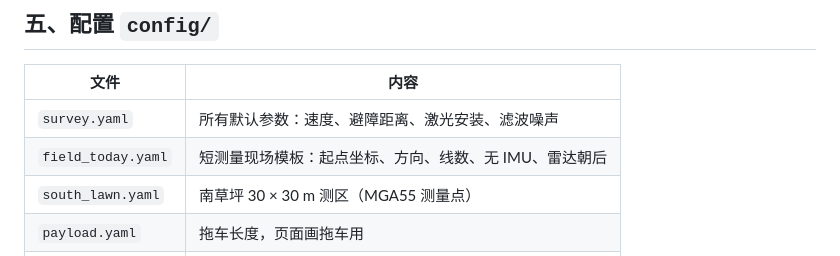
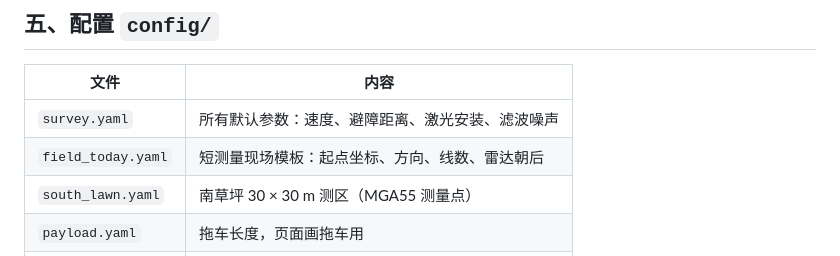
Before and after one commit to Zephyr0609/TemRover, a Markdown page: scout_navigation/architecture.zh.md, the part around the change. GitHub-like rendering.

Commit message:
architecture doc: field site no longer runs without the IMU
Co-Authored-By: Claude Opus 5.5 (1M context) <noreply@anthropic.com>

```diff
--- a/scout_navigation/architecture.zh.md
+++ b/scout_navigation/architecture.zh.md
@@ -67,7 +67,7 @@ flowchart LR
 | 文件 | 内容 |
 |---|---|
 | `survey.yaml` | 所有默认参数：速度、避障距离、激光安装、滤波噪声 |
-| `field_today.yaml` | 短测量现场模板：起点坐标、方向、线数、无 IMU、雷达朝后 |
+| `field_today.yaml` | 短测量现场模板：起点坐标、方向、线数、雷达朝后 |
 | `south_lawn.yaml` | 南草坪 30 × 30 m 测区（MGA55 测量点） |
 | `payload.yaml` | 拖车长度，页面画拖车用 |
 | `obstacles.yaml` | 仿真里的 7 个测试障碍物 |
```
